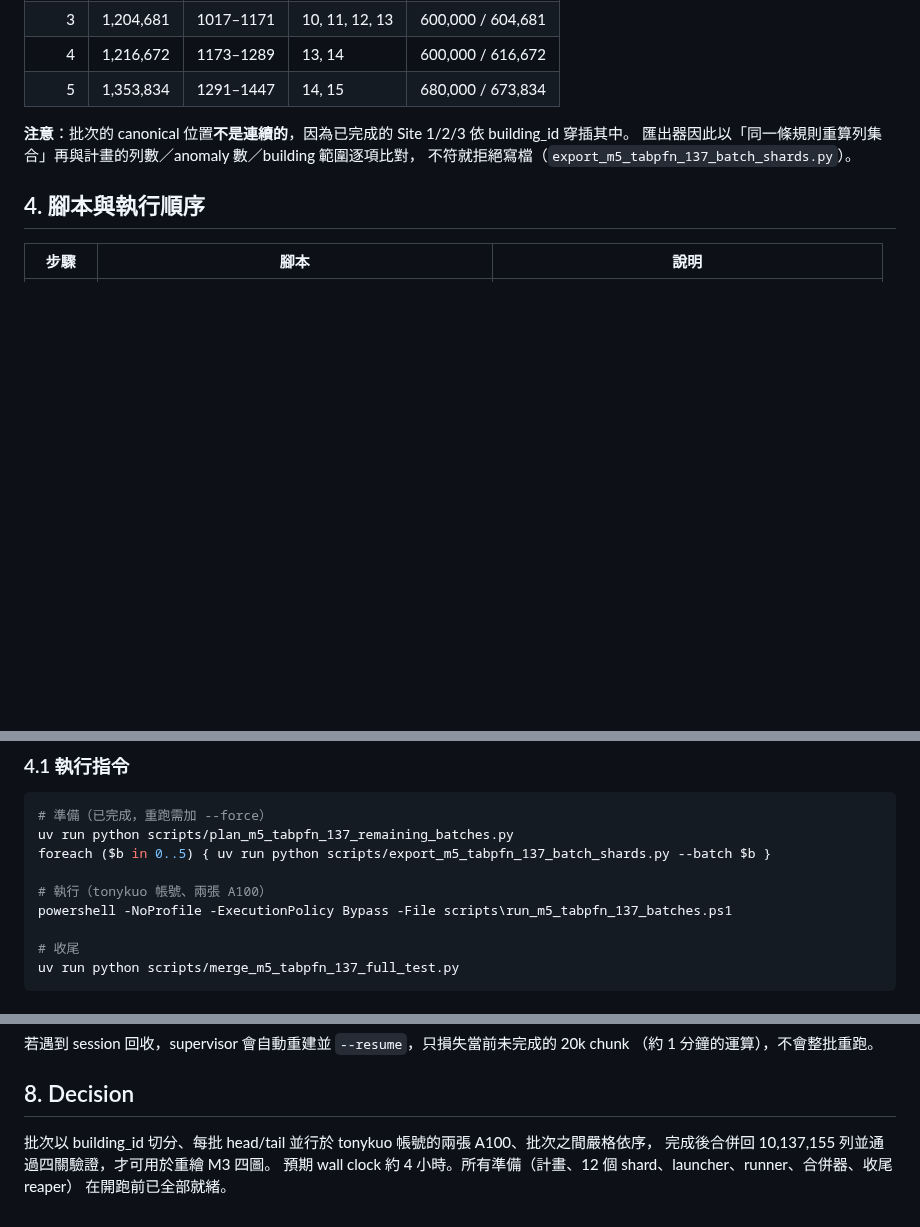
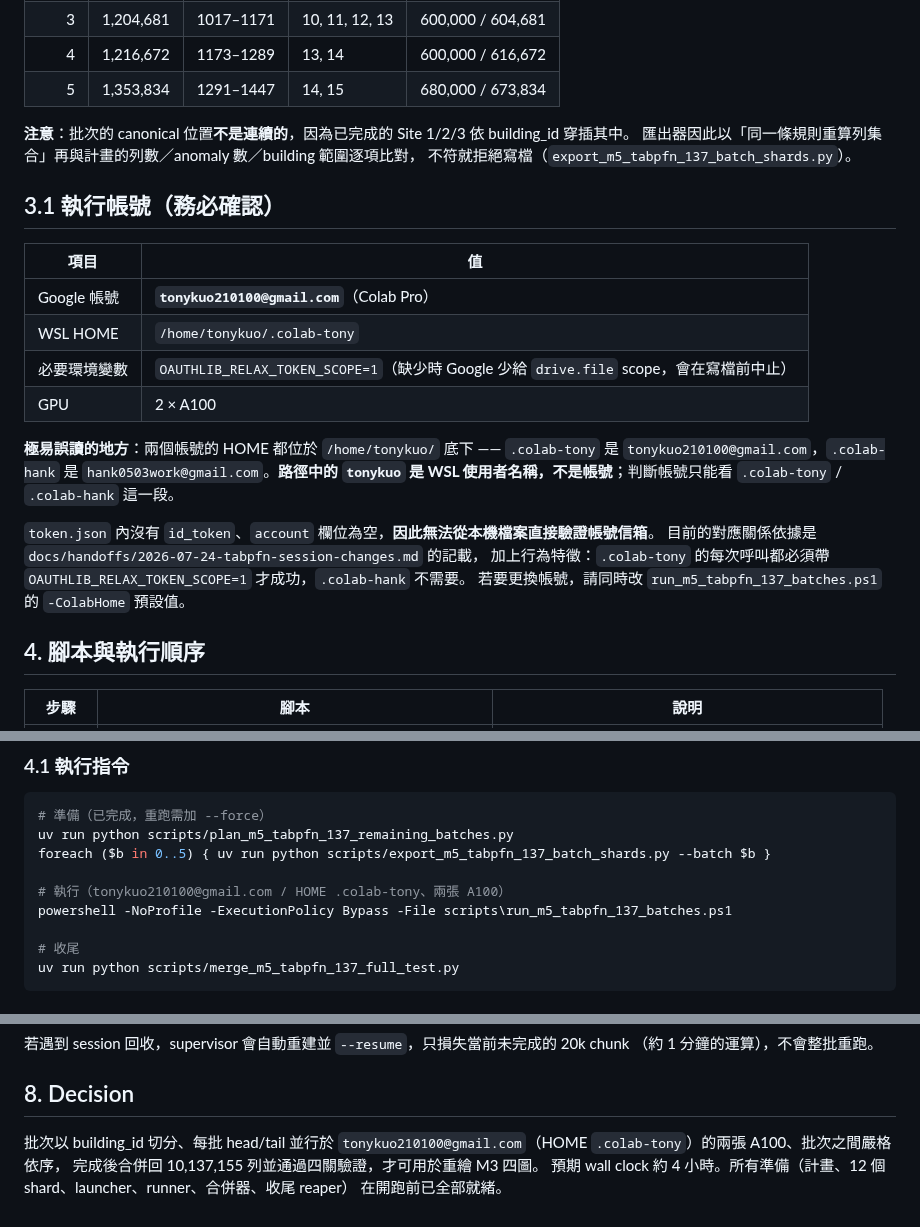
Before and after one commit to kuokuant-oss/lead-reproduction, a Markdown page: docs/reference/m5-tabpfn-137feature-full-holdout-runbook.md, 3 parts joined by grey strips. Rendered like a GitHub page; blank space fills up the shorter version.

Commit message:
Name the Colab account explicitly in the 137-feature runbook
Both accounts' HOME directories sit under /home/tonykuo/, so writing only
'tonykuo account' invites reading the path's tonykuo as the account when it is
just the WSL username. The account is determined solely by the .colab-tony vs
.colab-hank segment.

Also records that this mapping cannot be verified from local files -- token.json
carries no id_token and its account field is empty -- so the evidence is the
earlier handoff plus the fact that .colab-tony alone needs
OAUTHLIB_RELAX_TOKEN_SCOPE=1.

Co-Authored-By: Claude Opus 4.8 <noreply@anthropic.com>
Claude-Session: https://claude.ai/code/session_01Y1XCzpBUqWyCqy1QoWYaju

```diff
--- a/docs/reference/m5-tabpfn-137feature-full-holdout-runbook.md
+++ b/docs/reference/m5-tabpfn-137feature-full-holdout-runbook.md
@@ -62,6 +62,24 @@
 匯出器因此以「同一條規則重算列集合」再與計畫的列數／anomaly 數／building 範圍逐項比對，
 不符就拒絕寫檔（`export_m5_tabpfn_137_batch_shards.py`）。
 
+## 3.1 執行帳號（務必確認）
+
+| 項目 | 值 |
+|---|---|
+| Google 帳號 | **`tonykuo210100@gmail.com`**（Colab Pro） |
+| WSL HOME | `/home/tonykuo/.colab-tony` |
+| 必要環境變數 | `OAUTHLIB_RELAX_TOKEN_SCOPE=1`（缺少時 Google 少給 `drive.file` scope，會在寫檔前中止） |
+| GPU | 2 × A100 |
+
+**極易誤讀的地方**：兩個帳號的 HOME 都位於 `/home/tonykuo/` 底下 —— `.colab-tony` 是
+`tonykuo210100@gmail.com`，`.colab-hank` 是 `hank0503work@gmail.com`。**路徑中的 `tonykuo`
+是 WSL 使用者名稱，不是帳號**；判斷帳號只能看 `.colab-tony` / `.colab-hank` 這一段。
+
+`token.json` 內沒有 `id_token`、`account` 欄位為空，**因此無法從本機檔案直接驗證帳號信箱**。
+目前的對應關係依據是 `docs/handoffs/2026-07-24-tabpfn-session-changes.md` 的記載，
+加上行為特徵：`.colab-tony` 的每次呼叫都必須帶 `OAUTHLIB_RELAX_TOKEN_SCOPE=1` 才成功，`.colab-hank` 不需要。
+若要更換帳號，請同時改 `run_m5_tabpfn_137_batches.ps1` 的 `-ColabHome` 預設值。
+
 ## 4. 腳本與執行順序
 
 | 步驟 | 腳本 | 說明 |
@@ -82,7 +100,7 @@
 uv run python scripts/plan_m5_tabpfn_137_remaining_batches.py
 foreach ($b in 0..5) { uv run python scripts/export_m5_tabpfn_137_batch_shards.py --batch $b }
 
-# 執行（tonykuo 帳號、兩張 A100）
+# 執行（tonykuo210100@gmail.com / HOME .colab-tony、兩張 A100）
 powershell -NoProfile -ExecutionPolicy Bypass -File scripts\run_m5_tabpfn_137_batches.ps1
 
 # 收尾
@@ -130,7 +148,7 @@ uv run python scripts/merge_m5_tabpfn_137_full_test.py
 
 ## 8. Decision
 
-批次以 building_id 切分、每批 head/tail 並行於 tonykuo 帳號的兩張 A100、批次之間嚴格依序，
+批次以 building_id 切分、每批 head/tail 並行於 `tonykuo210100@gmail.com`（HOME `.colab-tony`）的兩張 A100、批次之間嚴格依序，
 完成後合併回 10,137,155 列並通過四關驗證，才可用於重繪 M3 四圖。
 預期 wall clock 約 4 小時。所有準備（計畫、12 個 shard、launcher、runner、合併器、收尾 reaper）
 在開跑前已全部就緒。
```
